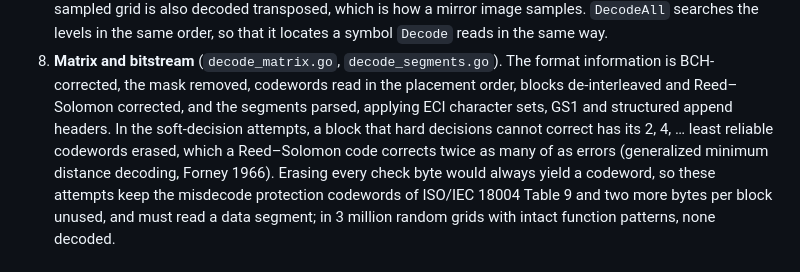
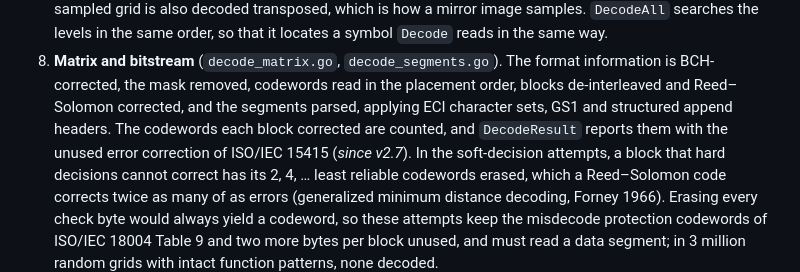
Before and after one commit to piglig/go-qr, a Markdown page: docs/explanation/how-it-works.md, the part around the change. GitHub-like rendering.

```diff
--- a/docs/explanation/how-it-works.md
+++ b/docs/explanation/how-it-works.md
@@ -159,7 +159,9 @@ image ──► luminance ──► threshold ──► locate ──► fit gri
    format information is BCH-corrected, the mask removed, codewords read in
    the placement order, blocks de-interleaved and Reed–Solomon corrected, and
    the segments parsed, applying ECI character sets, GS1 and structured
-   append headers. In the soft-decision attempts, a block that hard
+   append headers. The codewords each block corrected are counted, and
+   `DecodeResult` reports them with the unused error correction of
+   ISO/IEC 15415 (*since v2.7*). In the soft-decision attempts, a block that hard
    decisions cannot correct has its 2, 4, … least reliable codewords
    erased, which a Reed–Solomon code corrects twice as many of as errors
    (generalized minimum distance decoding, Forney 1966). Erasing every
```
Also changed, not shown: docs/guides/troubleshooting.md (+4 -0 lines).
